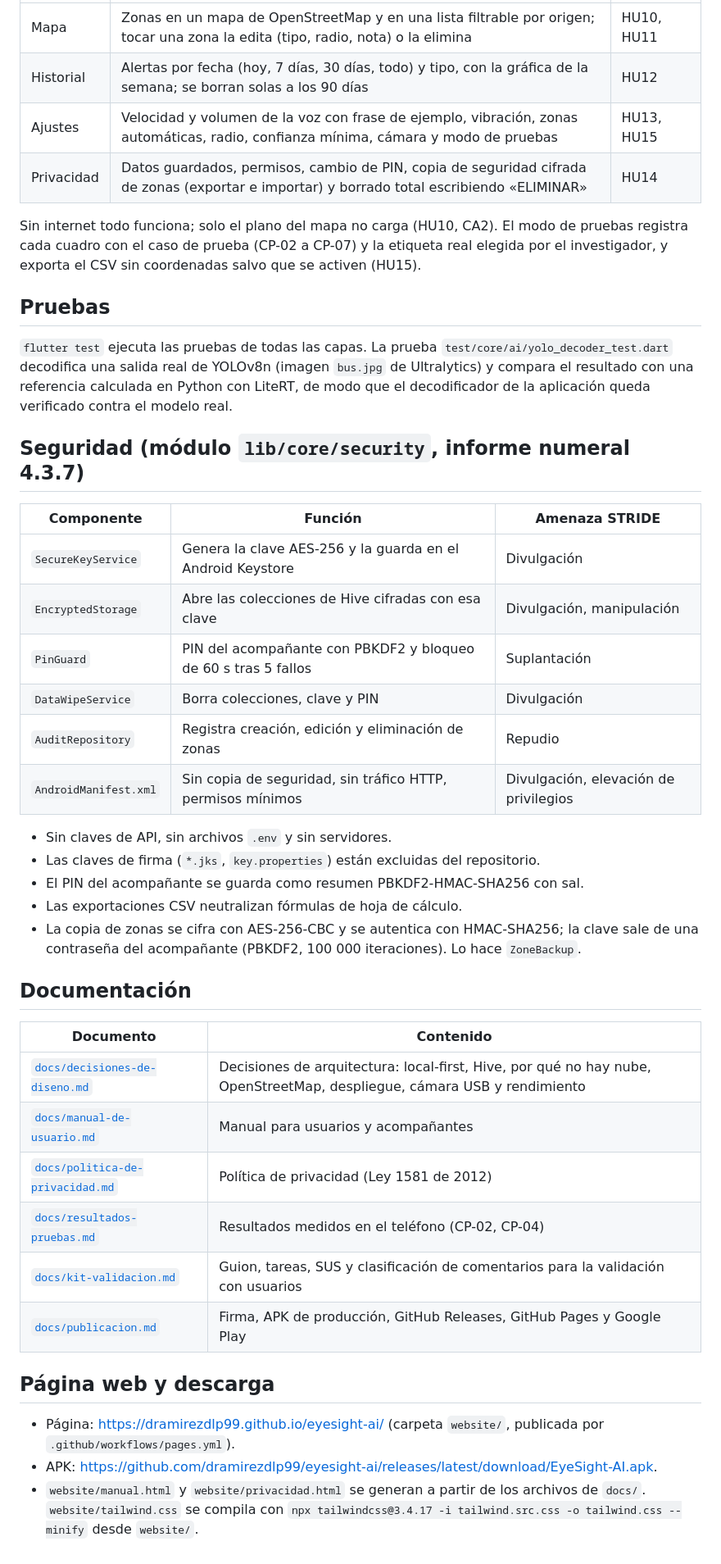
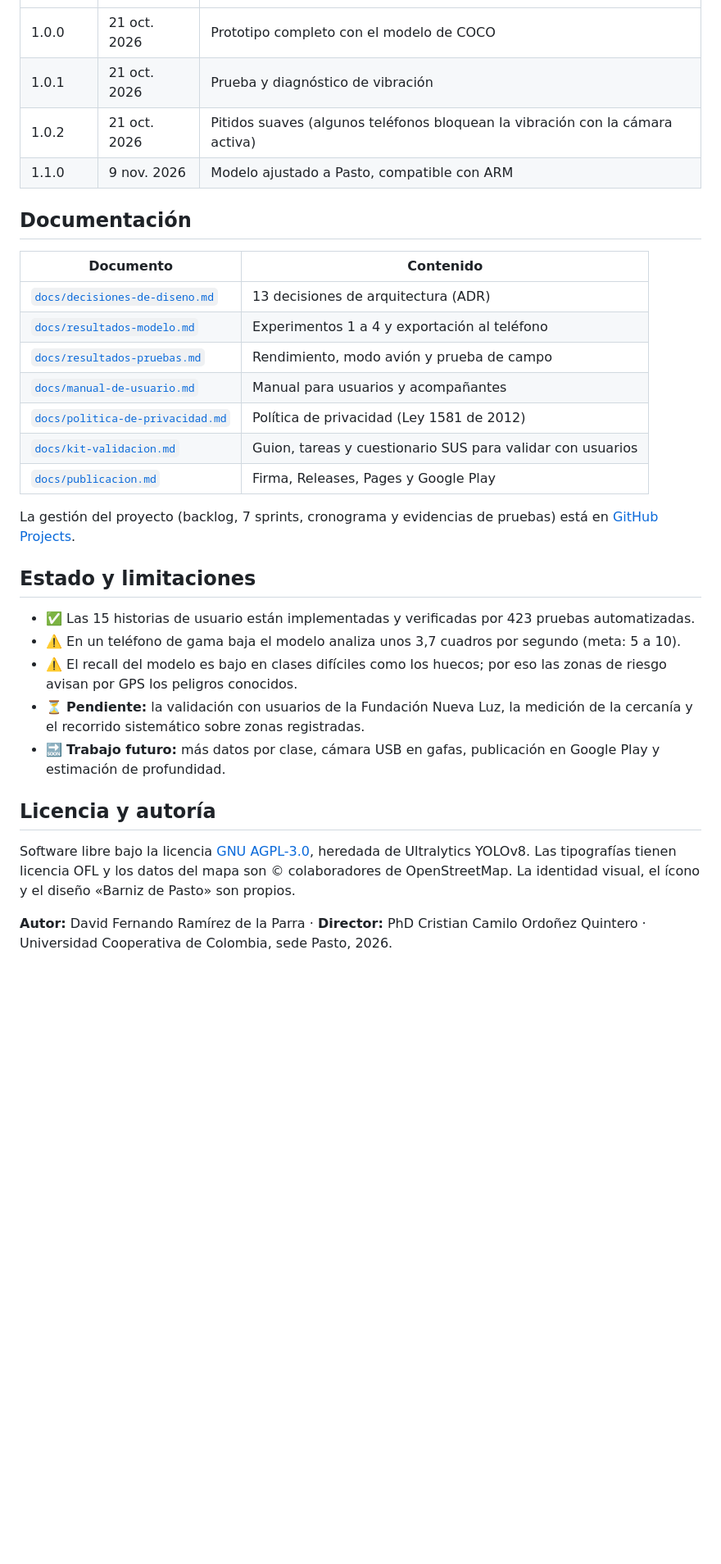
Before and after one commit to dramirezdlp99/eyesight-ai, a Markdown page: README.md, the part around one of its changes. Shown at 82% size. GitHub-like rendering; blank space fills up the shorter version.

Commit message:
docs: reescribe el readme con resultados, arquitectura y despliegue

```diff
--- a/README.md
+++ b/README.md
@@ -140,54 +268,40 @@ Después del PIN, el acompañante tiene cuatro pestañas:
 |---|---|---|
-| Mapa | Zonas en un mapa de OpenStreetMap y en una lista filtrable por origen; tocar una zona la edita (tipo, radio, nota) o la elimina | HU10, HU11 |
-| Historial | Alertas por fecha (hoy, 7 días, 30 días, todo) y tipo, con la gráfica de la semana; se borran solas a los 90 días | HU12 |
-| Ajustes | Velocidad y volumen de la voz con frase de ejemplo, vibración, zonas automáticas, radio, confianza mínima, cámara y modo de pruebas | HU13, HU15 |
-| Privacidad | Datos guardados, permisos, cambio de PIN, copia de seguridad cifrada de zonas (exportar e importar) y borrado total escribiendo «ELIMINAR» | HU14 |
-
-Sin internet todo funciona; solo el plano del mapa no carga (HU10, CA2). El modo de pruebas
-registra cada cuadro con el caso de prueba (CP-02 a CP-07) y la etiqueta real elegida por el
-investigador, y exporta el CSV sin coordenadas salvo que se activen (HU15).
-
-## Pruebas
-
-`flutter test` ejecuta las pruebas de todas las capas. La prueba
-`test/core/ai/yolo_decoder_test.dart` decodifica una salida real de YOLOv8n (imagen `bus.jpg` de
-Ultralytics) y compara el resultado con una referencia calculada en Python con LiteRT, de modo
-que el decodificador de la aplicación queda verificado contra el modelo real.
-
-## Seguridad (módulo `lib/core/security`, informe numeral 4.3.7)
-
-| Componente | Función | Amenaza STRIDE |
-|---|---|---|
-| `SecureKeyService` | Genera la clave AES-256 y la guarda en el Android Keystore | Divulgación |
-| `EncryptedStorage` | Abre las colecciones de Hive cifradas con esa clave | Divulgación, manipulación |
-| `PinGuard` | PIN del acompañante con PBKDF2 y bloqueo de 60 s tras 5 fallos | Suplantación |
-| `DataWipeService` | Borra colecciones, clave y PIN | Divulgación |
-| `AuditRepository` | Registra creación, edición y eliminación de zonas | Repudio |
-| `AndroidManifest.xml` | Sin copia de seguridad, sin tráfico HTTP, permisos mínimos | Divulgación, elevación de privilegios |
-
-- Sin claves de API, sin archivos `.env` y sin servidores.
-- Las claves de firma (`*.jks`, `key.properties`) están excluidas del repositorio.
-- El PIN del acompañante se guarda como resumen PBKDF2-HMAC-SHA256 con sal.
-- Las exportaciones CSV neutralizan fórmulas de hoja de cálculo.
-- La copia de zonas se cifra con AES-256-CBC y se autentica con HMAC-SHA256; la clave sale de
-  una contraseña del acompañante (PBKDF2, 100 000 iteraciones). Lo hace `ZoneBackup`.
+| 1.0.0 | 21 oct. 2026 | Prototipo completo con el modelo de COCO |
+| 1.0.1 | 21 oct. 2026 | Prueba y diagnóstico de vibración |
+| 1.0.2 | 21 oct. 2026 | Pitidos suaves (algunos teléfonos bloquean la vibración con la cámara activa) |
+| 1.1.0 | 9 nov. 2026 | Modelo ajustado a Pasto, compatible con ARM |
 
 ## Documentación
 
 | Documento | Contenido |
 |---|---|
-| [`docs/decisiones-de-diseno.md`](docs/decisiones-de-diseno.md) | Decisiones de arquitectura: local-first, Hive, por qué no hay nube, OpenStreetMap, despliegue, cámara USB y rendimiento |
+| [`docs/decisiones-de-diseno.md`](docs/decisiones-de-diseno.md) | 13 decisiones de arquitectura (ADR) |
+| [`docs/resultados-modelo.md`](docs/resultados-modelo.md) | Experimentos 1 a 4 y exportación al teléfono |
+| [`docs/resultados-pruebas.md`](docs/resultados-pruebas.md) | Rendimiento, modo avión y prueba de campo |
 | [`docs/manual-de-usuario.md`](docs/manual-de-usuario.md) | Manual para usuarios y acompañantes |
 | [`docs/politica-de-privacidad.md`](docs/politica-de-privacidad.md) | Política de privacidad (Ley 1581 de 2012) |
-| [`docs/resultados-pruebas.md`](docs/resultados-pruebas.md) | Resultados medidos en el teléfono (CP-02, CP-04) |
-| [`docs/kit-validacion.md`](docs/kit-validacion.md) | Guion, tareas, SUS y clasificación de comentarios para la validación con usuarios |
-| [`docs/publicacion.md`](docs/publicacion.md) | Firma, APK de producción, GitHub Releases, GitHub Pages y Google Play |
+| [`docs/kit-validacion.md`](docs/kit-validacion.md) | Guion, tareas y cuestionario SUS para validar con usuarios |
+| [`docs/publicacion.md`](docs/publicacion.md) | Firma, Releases, Pages y Google Play |
 
-## Página web y descarga
+La gestión del proyecto (backlog, 7 sprints, cronograma y evidencias de pruebas) está en
+[GitHub Projects](https://github.com/users/dramirezdlp99/projects/2).
 
-- Página: <https://dramirezdlp99.github.io/eyesight-ai/> (carpeta `website/`, publicada por
-  `.github/workflows/pages.yml`).
-- APK: <https://github.com/dramirezdlp99/eyesight-ai/releases/latest/download/EyeSight-AI.apk>.
-- `website/manual.html` y `website/privacidad.html` se generan a partir de los archivos de `docs/`.
-  `website/tailwind.css` se compila con
-  `npx tailwindcss@3.4.17 -i tailwind.src.css -o tailwind.css --minify` desde `website/`.
+## Estado y limitaciones
+
+- ✅ Las 15 historias de usuario están implementadas y verificadas por 423 pruebas automatizadas.
+- ⚠️ En un teléfono de gama baja el modelo analiza unos 3,7 cuadros por segundo (meta: 5 a 10).
+- ⚠️ El recall del modelo es bajo en clases difíciles como los huecos; por eso las zonas de riesgo
+  avisan por GPS los peligros conocidos.
+- ⏳ **Pendiente:** la validación con usuarios de la Fundación Nueva Luz, la medición de la cercanía
+  y el recorrido sistemático sobre zonas registradas.
+- 🔜 **Trabajo futuro:** más datos por clase, cámara USB en gafas, publicación en Google Play y
+  estimación de profundidad.
+
+## Licencia y autoría
+
+Software libre bajo la licencia [GNU AGPL-3.0](LICENSE), heredada de Ultralytics YOLOv8. Las
+tipografías tienen licencia OFL y los datos del mapa son © colaboradores de OpenStreetMap. La
+identidad visual, el ícono y el diseño «Barniz de Pasto» son propios.
+
+**Autor:** David Fernando Ramírez de la Parra · **Director:** PhD Cristian Camilo Ordoñez Quintero ·
+Universidad Cooperativa de Colombia, sede Pasto, 2026.
```
Also changed, not shown: other parts of README.md (+228 -100 lines).
